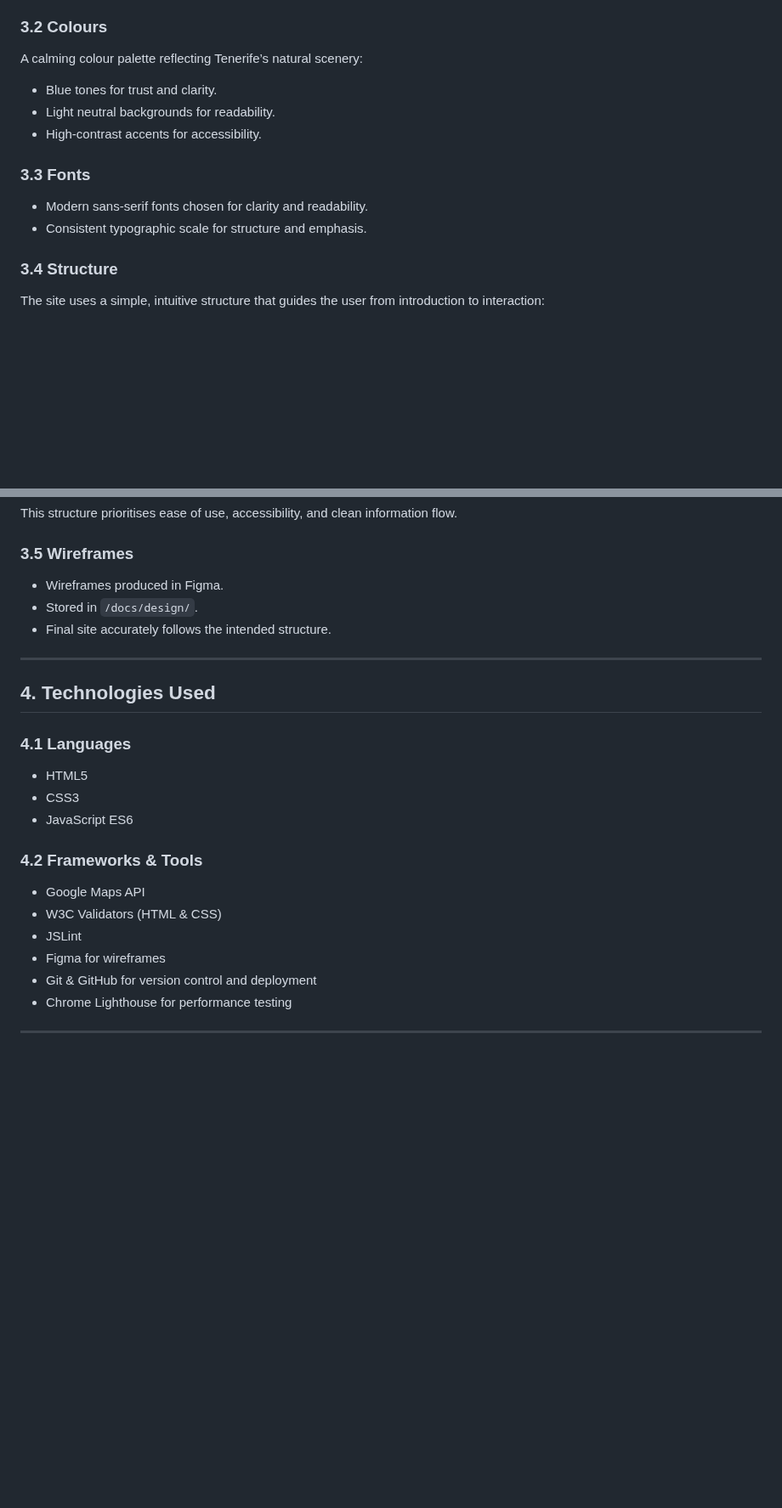
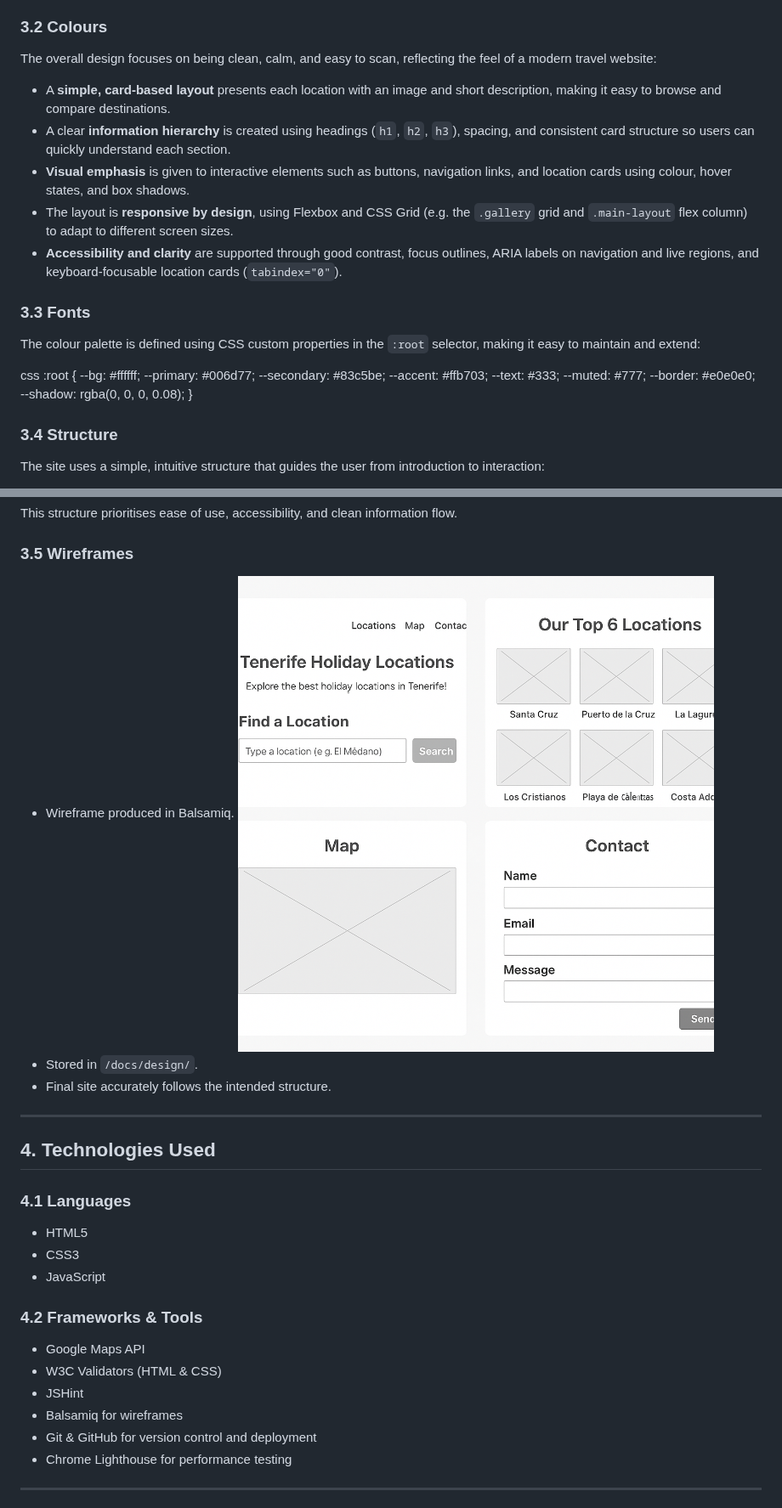
Before and after one commit to Robertas-Cyberattack/tenerife-holiday-locations, a Markdown page: README.md, 2 parts joined by grey strips. Shown at 85% size. GitHub-like rendering; blank space fills up the shorter version.

Commit message:
Update README.md
Testing, pics, and evidence

```diff
--- a/README.md
+++ b/README.md
@@ -105,17 +110,31 @@ As a user, I want to:
 <a id="colours"></a>
 ### 3.2 Colours
 
-A calming colour palette reflecting Tenerife’s natural scenery:
+The overall design focuses on being clean, calm, and easy to scan, reflecting the feel of a modern travel website:
 
-- Blue tones for trust and clarity.
-- Light neutral backgrounds for readability.
-- High-contrast accents for accessibility.
+- A **simple, card-based layout** presents each location with an image and short description, making it easy to browse and compare destinations.
+- A clear **information hierarchy** is created using headings (`h1`, `h2`, `h3`), spacing, and consistent card structure so users can quickly understand each section.
+- **Visual emphasis** is given to interactive elements such as buttons, navigation links, and location cards using colour, hover states, and box shadows.
+- The layout is **responsive by design**, using Flexbox and CSS Grid (e.g. the `.gallery` grid and `.main-layout` flex column) to adapt to different screen sizes.
+- **Accessibility and clarity** are supported through good contrast, focus outlines, ARIA labels on navigation and live regions, and keyboard-focusable location cards (`tabindex="0"`).
 
 <a id="fonts"></a>
 ### 3.3 Fonts
 
-- Modern sans-serif fonts chosen for clarity and readability.
-- Consistent typographic scale for structure and emphasis.
+The colour palette is defined using CSS custom properties in the `:root` selector, making it easy to maintain and extend:
+
+css
+:root {
+  --bg: #ffffff;
+  --primary: #006d77;
+  --secondary: #83c5be;
+  --accent: #ffb703;
+  --text: #333;
+  --muted: #777;
+  --border: #e0e0e0;
+  --shadow: rgba(0, 0, 0, 0.08);
+}
+
 
 <a id="structure"></a>
 ### 3.4 Structure
@@ -135,7 +154,8 @@ This structure prioritises ease of use, accessibility, and clean information flo
 <a id="wireframes"></a>
 ### 3.5 Wireframes
 
-- Wireframes produced in Figma.
+- Wireframe produced in Balsamiq.
+  <img src="docs/design/MP2-THL-WIREFRAME.png">
 - Stored in `/docs/design/`.
 - Final site accurately follows the intended structure.
 
@@ -149,15 +169,15 @@ This structure prioritises ease of use, accessibility, and clean information flo
 
 - HTML5
 - CSS3
-- JavaScript ES6
+- JavaScript
 
 <a id="frameworks--tools"></a>
 ### 4.2 Frameworks & Tools
 
 - Google Maps API
 - W3C Validators (HTML & CSS)
-- JSLint
-- Figma for wireframes
+- JSHint
+- Balsamiq for wireframes
 - Git & GitHub for version control and deployment
 - Chrome Lighthouse for performance testing
 
```
Also changed, not shown: other parts of README.md (+31 -3 lines).
